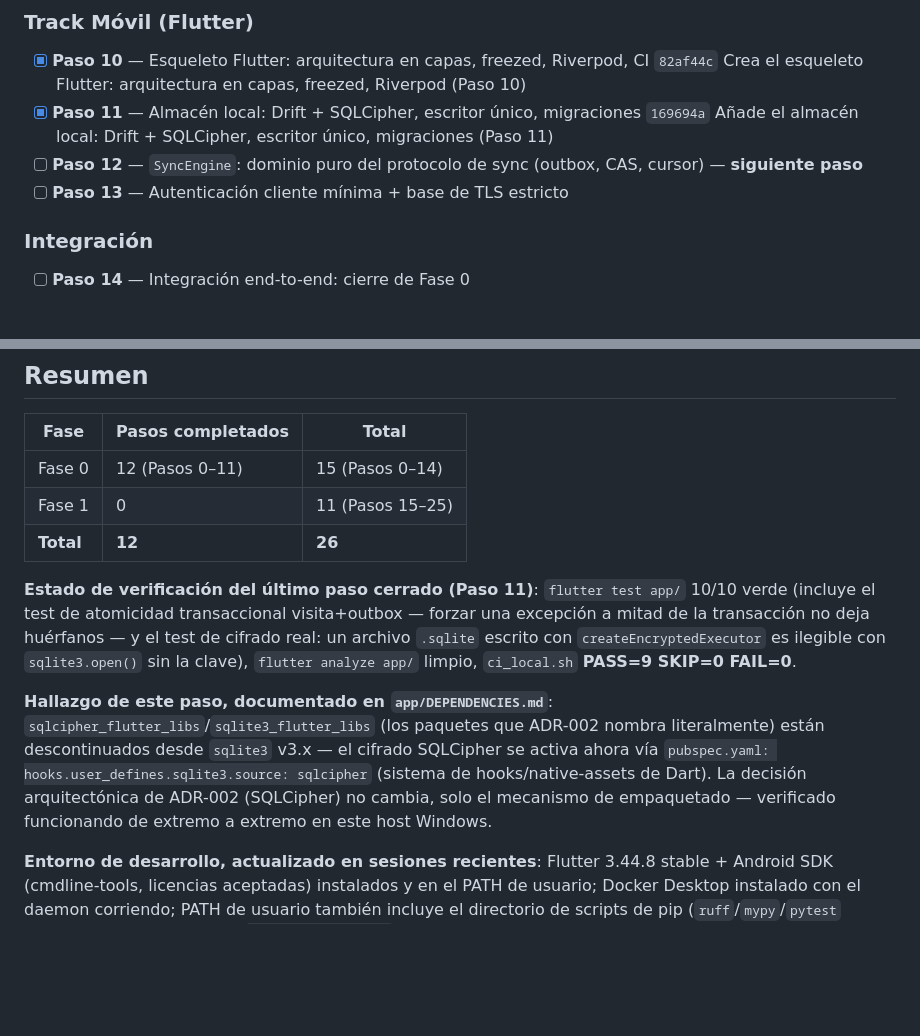
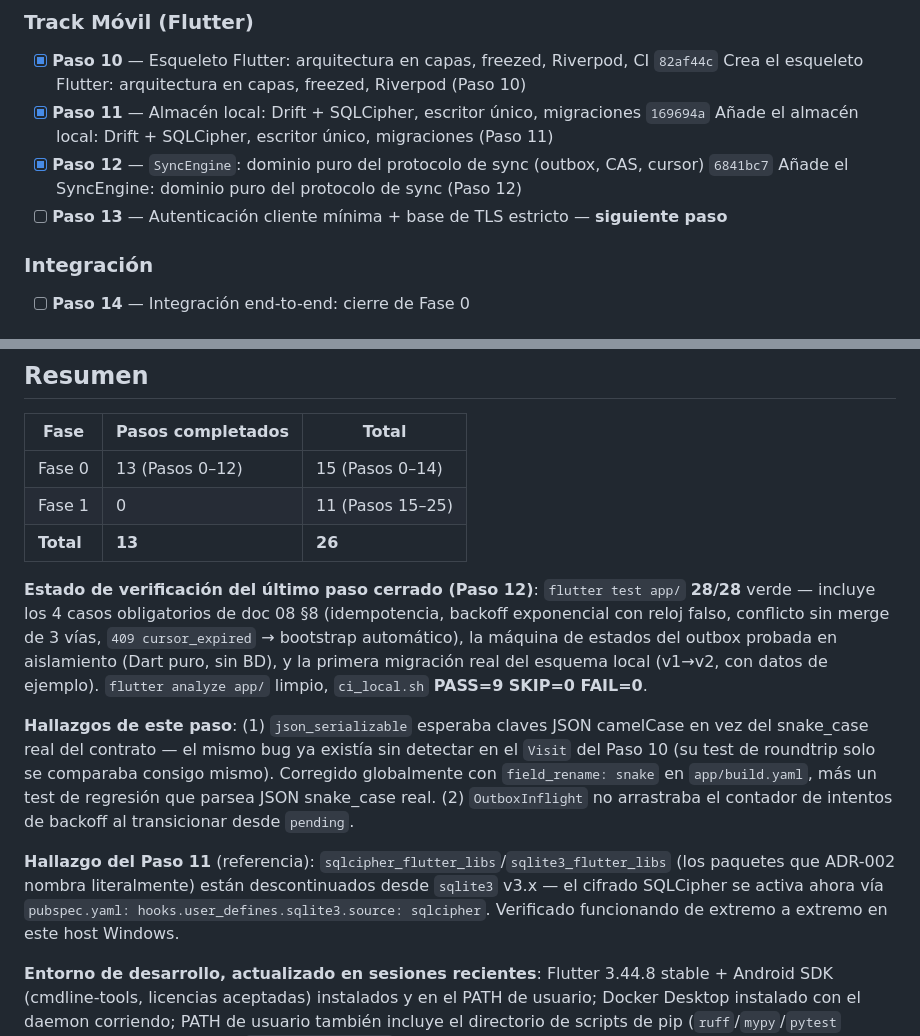
Before and after one commit to PMAPP-Org/Seguimiento_Proyectos, a Markdown page: plans/visitacampo-progreso.md, 2 parts joined by grey strips. Rendered like a GitHub page; blank space fills up the shorter version.

Commit message:
Marca el Paso 12 como completo en el seguimiento de progreso
Co-Authored-By: Claude Sonnet 5 <noreply@anthropic.com>

```diff
--- a/plans/visitacampo-progreso.md
+++ b/plans/visitacampo-progreso.md
@@ -46,8 +46,9 @@
   `82af44c` Crea el esqueleto Flutter: arquitectura en capas, freezed, Riverpod (Paso 10)
 - [x] **Paso 11** — Almacén local: Drift + SQLCipher, escritor único, migraciones
   `169694a` Añade el almacén local: Drift + SQLCipher, escritor único, migraciones (Paso 11)
-- [ ] **Paso 12** — `SyncEngine`: dominio puro del protocolo de sync (outbox, CAS, cursor) — **siguiente paso**
-- [ ] **Paso 13** — Autenticación cliente mínima + base de TLS estricto
+- [x] **Paso 12** — `SyncEngine`: dominio puro del protocolo de sync (outbox, CAS, cursor)
+  `6841bc7` Añade el SyncEngine: dominio puro del protocolo de sync (Paso 12)
+- [ ] **Paso 13** — Autenticación cliente mínima + base de TLS estricto — **siguiente paso**
 
 ### Integración
 
@@ -89,12 +90,14 @@ Ver [visitacampo-construccion.md §9](visitacampo-construccion.md#9-roadmap-de-a
 
 | Fase | Pasos completados | Total |
 |---|---|---|
-| Fase 0 | 12 (Pasos 0–11) | 15 (Pasos 0–14) |
+| Fase 0 | 13 (Pasos 0–12) | 15 (Pasos 0–14) |
 | Fase 1 | 0 | 11 (Pasos 15–25) |
-| **Total** | **12** | **26** |
+| **Total** | **13** | **26** |
 
-**Estado de verificación del último paso cerrado (Paso 11)**: `flutter test app/` 10/10 verde (incluye el test de atomicidad transaccional visita+outbox — forzar una excepción a mitad de la transacción no deja huérfanos — y el test de cifrado real: un archivo `.sqlite` escrito con `createEncryptedExecutor` es ilegible con `sqlite3.open()` sin la clave), `flutter analyze app/` limpio, `ci_local.sh` **PASS=9 SKIP=0 FAIL=0**.
+**Estado de verificación del último paso cerrado (Paso 12)**: `flutter test app/` **28/28** verde — incluye los 4 casos obligatorios de doc 08 §8 (idempotencia, backoff exponencial con reloj falso, conflicto sin merge de 3 vías, `409 cursor_expired` → bootstrap automático), la máquina de estados del outbox probada en aislamiento (Dart puro, sin BD), y la primera migración real del esquema local (v1→v2, con datos de ejemplo). `flutter analyze app/` limpio, `ci_local.sh` **PASS=9 SKIP=0 FAIL=0**.
 
-**Hallazgo de este paso, documentado en `app/DEPENDENCIES.md`**: `sqlcipher_flutter_libs`/`sqlite3_flutter_libs` (los paquetes que ADR-002 nombra literalmente) están descontinuados desde `sqlite3` v3.x — el cifrado SQLCipher se activa ahora vía `pubspec.yaml: hooks.user_defines.sqlite3.source: sqlcipher` (sistema de hooks/native-assets de Dart). La decisión arquitectónica de ADR-002 (SQLCipher) no cambia, solo el mecanismo de empaquetado — verificado funcionando de extremo a extremo en este host Windows.
+**Hallazgos de este paso**: (1) `json_serializable` esperaba claves JSON camelCase en vez del snake_case real del contrato — el mismo bug ya existía sin detectar en el `Visit` del Paso 10 (su test de roundtrip solo se comparaba consigo mismo). Corregido globalmente con `field_rename: snake` en `app/build.yaml`, más un test de regresión que parsea JSON snake_case real. (2) `OutboxInflight` no arrastraba el contador de intentos de backoff al transicionar desde `pending`.
+
+**Hallazgo del Paso 11** (referencia): `sqlcipher_flutter_libs`/`sqlite3_flutter_libs` (los paquetes que ADR-002 nombra literalmente) están descontinuados desde `sqlite3` v3.x — el cifrado SQLCipher se activa ahora vía `pubspec.yaml: hooks.user_defines.sqlite3.source: sqlcipher`. Verificado funcionando de extremo a extremo en este host Windows.
 
 **Entorno de desarrollo, actualizado en sesiones recientes**: Flutter 3.44.8 stable + Android SDK (cmdline-tools, licencias aceptadas) instalados y en el PATH de usuario; Docker Desktop instalado con el daemon corriendo; PATH de usuario también incluye el directorio de scripts de pip (`ruff`/`mypy`/`pytest` ejecutables directamente). `riverpod_generator` quedó fuera del stack móvil por un conflicto de versiones con `freezed`/macros — documentado en `app/DEPENDENCIES.md`. Sigue sin haber emulador/dispositivo Android configurado en esta máquina (relevante para Paso 14 en adelante).
```
